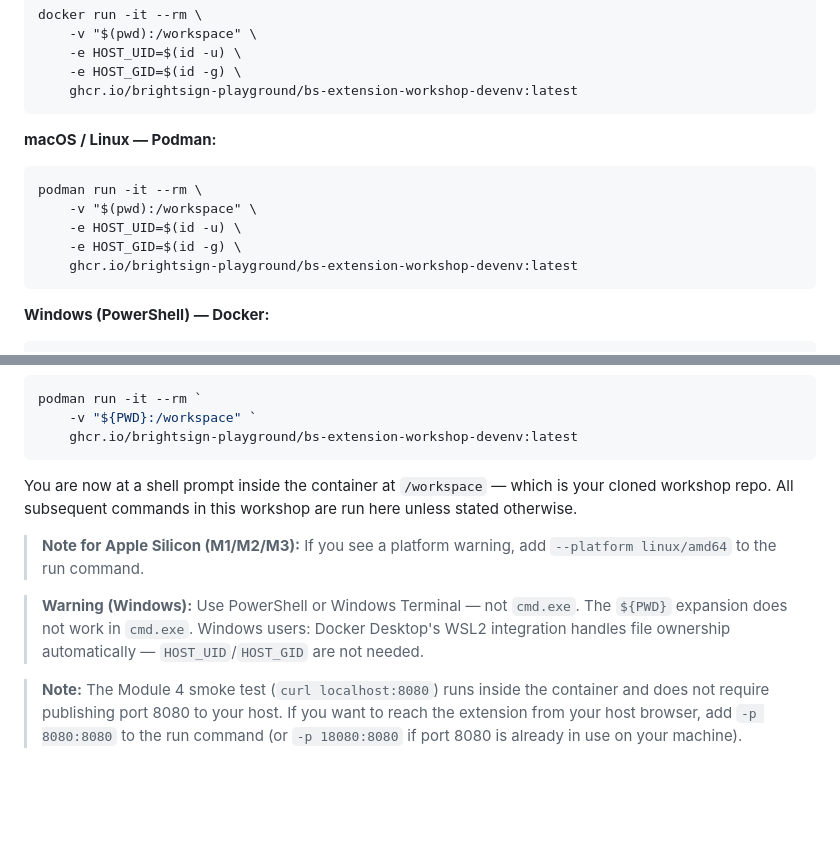
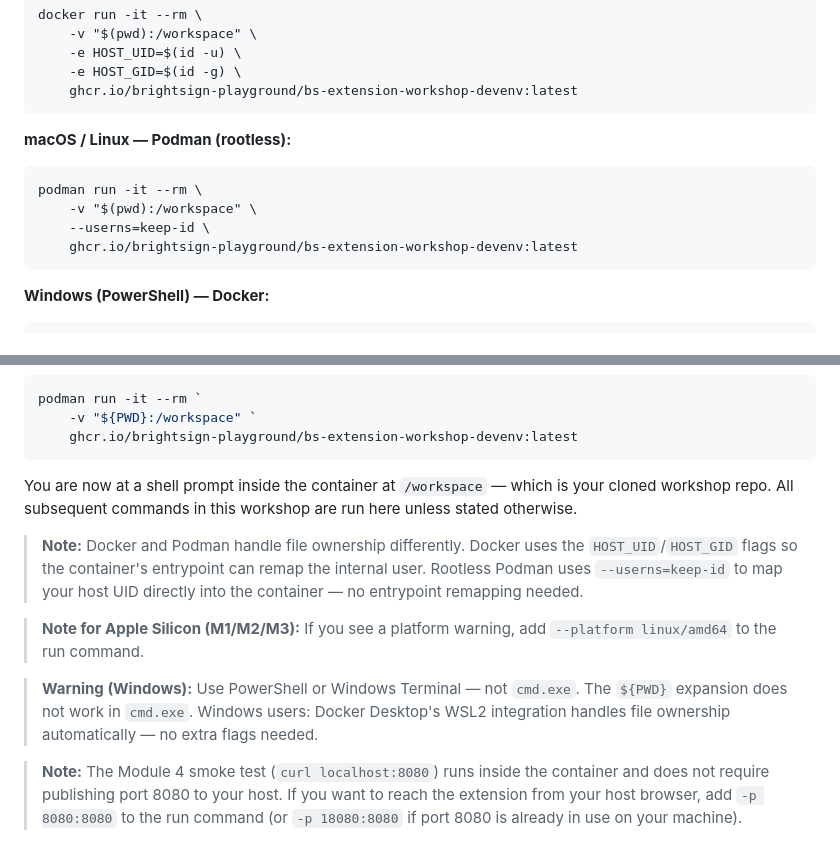
Before and after one commit to BrightDevelopers/bs-workshop-extension, a Markdown page: workshop/01-environment-setup/README.md, 2 parts joined by grey strips. GitHub-like rendering; blank space fills up the shorter version.

````diff
--- a/workshop/01-environment-setup/README.md
+++ b/workshop/01-environment-setup/README.md
@@ -227,12 +227,11 @@ docker run -it --rm \
     ghcr.io/brightsign-playground/bs-extension-workshop-devenv:latest
 ```
 
-**macOS / Linux — Podman:**
+**macOS / Linux — Podman (rootless):**
 ```
 podman run -it --rm \
     -v "$(pwd):/workspace" \
-    -e HOST_UID=$(id -u) \
-    -e HOST_GID=$(id -g) \
+    --userns=keep-id \
     ghcr.io/brightsign-playground/bs-extension-workshop-devenv:latest
 ```
 
@@ -253,12 +252,17 @@ podman run -it --rm `
 You are now at a shell prompt inside the container at `/workspace` — which is your cloned
 workshop repo. All subsequent commands in this workshop are run here unless stated otherwise.
 
+> **Note:** Docker and Podman handle file ownership differently. Docker uses the
+> `HOST_UID`/`HOST_GID` flags so the container's entrypoint can remap the internal user.
+> Rootless Podman uses `--userns=keep-id` to map your host UID directly into the
+> container — no entrypoint remapping needed.
+
 > **Note for Apple Silicon (M1/M2/M3):** If you see a platform warning, add
 > `--platform linux/amd64` to the run command.
 
 > **Warning (Windows):** Use PowerShell or Windows Terminal — not `cmd.exe`. The
 > `${PWD}` expansion does not work in `cmd.exe`. Windows users: Docker Desktop's WSL2
-> integration handles file ownership automatically — `HOST_UID`/`HOST_GID` are not needed.
+> integration handles file ownership automatically — no extra flags needed.
 
 > **Note:** The Module 4 smoke test (`curl localhost:8080`) runs inside the container and
 > does not require publishing port 8080 to your host. If you want to reach the extension
````
Also changed, not shown: CLAUDE.md (+4 -4 lines), facilitator-guide/README.md (+2 -2 lines).
